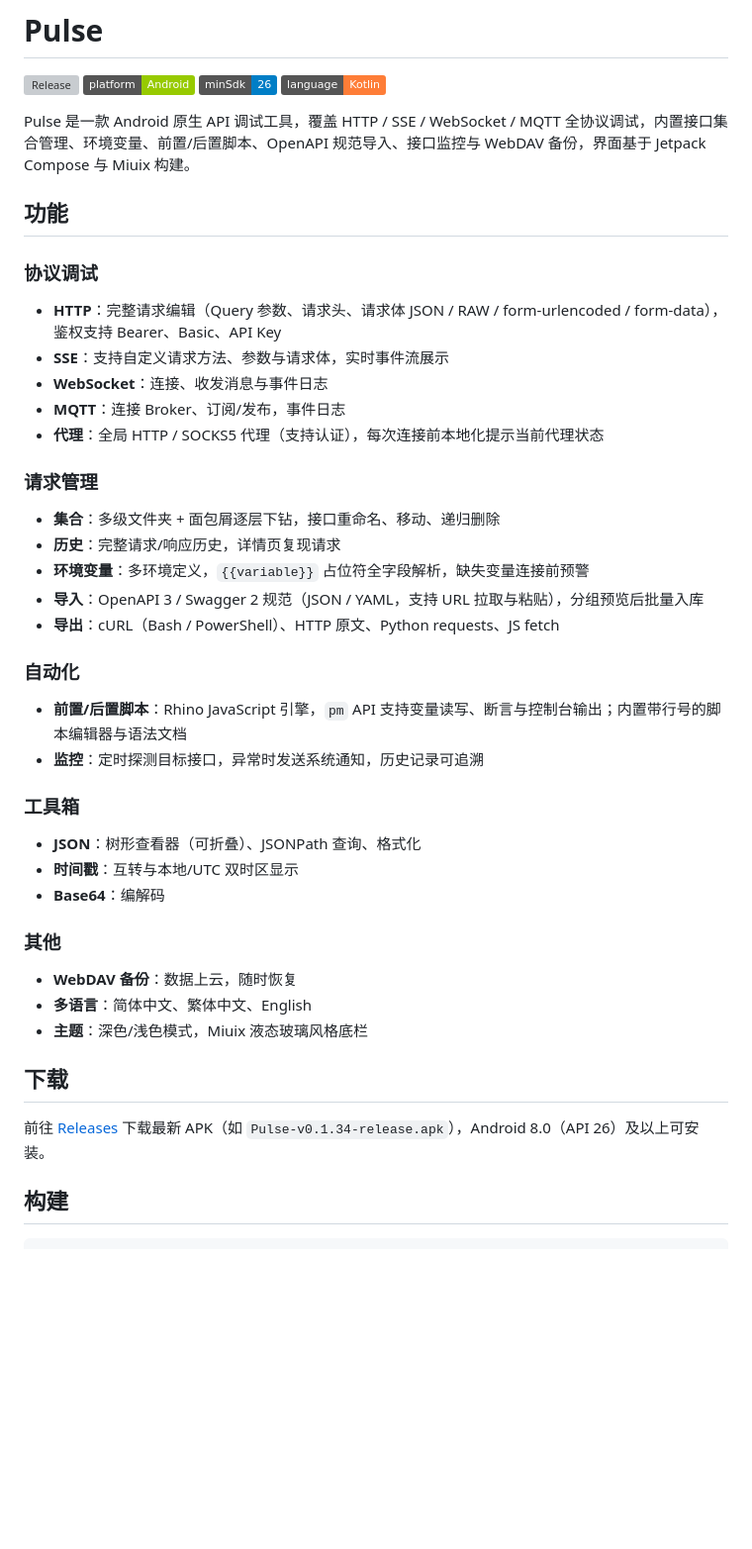
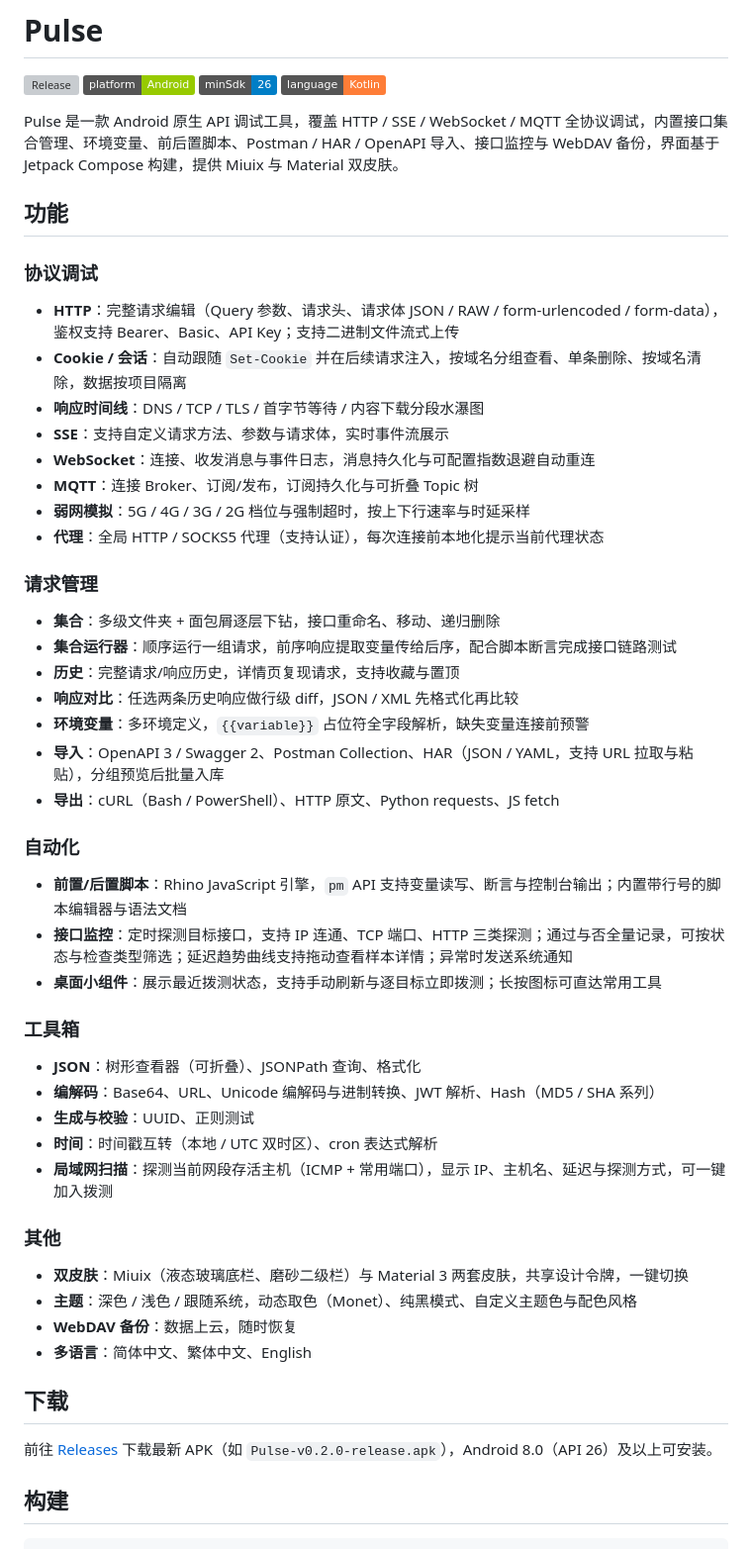
Before and after one commit to HoldEvan/pulse, a Markdown page: README.md, the part around one of its changes. Shown at 99% size. GitHub-like rendering; badges without logos; blank space fills up the shorter version; grey boxes are pictures that could not be loaded.

Commit message:
docs(readme): refresh feature list for v0.2.0
Document cookies, response timeline, weak network presets, collection runner, response diff, monitor filters and trend chart, widgets, extra tools, dual skins and the actual storage stack.

Co-authored-by: monkeycode-ai <monkeycode-ai@chaitin.com>
Co-authored-by: monkeycode-ai <monkeycode-ai@chaitin.com>

```diff
--- a/README.md
+++ b/README.md
@@ -5,41 +5,50 @@
 [![MinSdk](https://img.shields.io/badge/minSdk-26-blue)](https://developer.android.com/about/versions/oreo)
 [![Language](https://img.shields.io/badge/language-Kotlin-orange)](https://kotlinlang.org)
 
-Pulse 是一款 Android 原生 API 调试工具，覆盖 HTTP / SSE / WebSocket / MQTT 全协议调试，内置接口集合管理、环境变量、前置/后置脚本、OpenAPI 规范导入、接口监控与 WebDAV 备份，界面基于 Jetpack Compose 与 Miuix 构建。
+Pulse 是一款 Android 原生 API 调试工具，覆盖 HTTP / SSE / WebSocket / MQTT 全协议调试，内置接口集合管理、环境变量、前后置脚本、Postman / HAR / OpenAPI 导入、接口监控与 WebDAV 备份，界面基于 Jetpack Compose 构建，提供 Miuix 与 Material 双皮肤。
 
 ## 功能
 
 ### 协议调试
-- **HTTP**：完整请求编辑（Query 参数、请求头、请求体 JSON / RAW / form-urlencoded / form-data），鉴权支持 Bearer、Basic、API Key
+- **HTTP**：完整请求编辑（Query 参数、请求头、请求体 JSON / RAW / form-urlencoded / form-data），鉴权支持 Bearer、Basic、API Key；支持二进制文件流式上传
+- **Cookie / 会话**：自动跟随 `Set-Cookie` 并在后续请求注入，按域名分组查看、单条删除、按域名清除，数据按项目隔离
+- **响应时间线**：DNS / TCP / TLS / 首字节等待 / 内容下载分段水瀑图
 - **SSE**：支持自定义请求方法、参数与请求体，实时事件流展示
-- **WebSocket**：连接、收发消息与事件日志
-- **MQTT**：连接 Broker、订阅/发布，事件日志
+- **WebSocket**：连接、收发消息与事件日志，消息持久化与可配置指数退避自动重连
+- **MQTT**：连接 Broker、订阅/发布，订阅持久化与可折叠 Topic 树
+- **弱网模拟**：5G / 4G / 3G / 2G 档位与强制超时，按上下行速率与时延采样
 - **代理**：全局 HTTP / SOCKS5 代理（支持认证），每次连接前本地化提示当前代理状态
 
 ### 请求管理
 - **集合**：多级文件夹 + 面包屑逐层下钻，接口重命名、移动、递归删除
-- **历史**：完整请求/响应历史，详情页复现请求
+- **集合运行器**：顺序运行一组请求，前序响应提取变量传给后序，配合脚本断言完成接口链路测试
+- **历史**：完整请求/响应历史，详情页复现请求，支持收藏与置顶
+- **响应对比**：任选两条历史响应做行级 diff，JSON / XML 先格式化再比较
 - **环境变量**：多环境定义，`{{variable}}` 占位符全字段解析，缺失变量连接前预警
-- **导入**：OpenAPI 3 / Swagger 2 规范（JSON / YAML，支持 URL 拉取与粘贴），分组预览后批量入库
+- **导入**：OpenAPI 3 / Swagger 2、Postman Collection、HAR（JSON / YAML，支持 URL 拉取与粘贴），分组预览后批量入库
 - **导出**：cURL（Bash / PowerShell）、HTTP 原文、Python requests、JS fetch
 
 ### 自动化
 - **前置/后置脚本**：Rhino JavaScript 引擎，`pm` API 支持变量读写、断言与控制台输出；内置带行号的脚本编辑器与语法文档
-- **监控**：定时探测目标接口，异常时发送系统通知，历史记录可追溯
+- **接口监控**：定时探测目标接口，支持 IP 连通、TCP 端口、HTTP 三类探测；通过与否全量记录，可按状态与检查类型筛选；延迟趋势曲线支持拖动查看样本详情；异常时发送系统通知
+- **桌面小组件**：展示最近拨测状态，支持手动刷新与逐目标立即拨测；长按图标可直达常用工具
 
 ### 工具箱
 - **JSON**：树形查看器（可折叠）、JSONPath 查询、格式化
-- **时间戳**：互转与本地/UTC 双时区显示
-- **Base64**：编解码
+- **编解码**：Base64、URL、Unicode 编解码与进制转换、JWT 解析、Hash（MD5 / SHA 系列）
+- **生成与校验**：UUID、正则测试
+- **时间**：时间戳互转（本地 / UTC 双时区）、cron 表达式解析
+- **局域网扫描**：探测当前网段存活主机（ICMP + 常用端口），显示 IP、主机名、延迟与探测方式，可一键加入拨测
 
 ### 其他
+- **双皮肤**：Miuix（液态玻璃底栏、磨砂二级栏）与 Material 3 两套皮肤，共享设计令牌，一键切换
+- **主题**：深色 / 浅色 / 跟随系统，动态取色（Monet）、纯黑模式、自定义主题色与配色风格
 - **WebDAV 备份**：数据上云，随时恢复
 - **多语言**：简体中文、繁体中文、English
-- **主题**：深色/浅色模式，Miuix 液态玻璃风格底栏
 
 ## 下载
 
-前往 [Releases](https://github.com/HoldEvan/pulse/releases) 下载最新 APK（如 `Pulse-v0.1.34-release.apk`），Android 8.0（API 26）及以上可安装。
+前往 [Releases](https://github.com/HoldEvan/pulse/releases) 下载最新 APK（如 `Pulse-v0.2.0-release.apk`），Android 8.0（API 26）及以上可安装。
 
 ## 构建
 
```
Also changed, not shown: other parts of README.md (+5 -4 lines).
